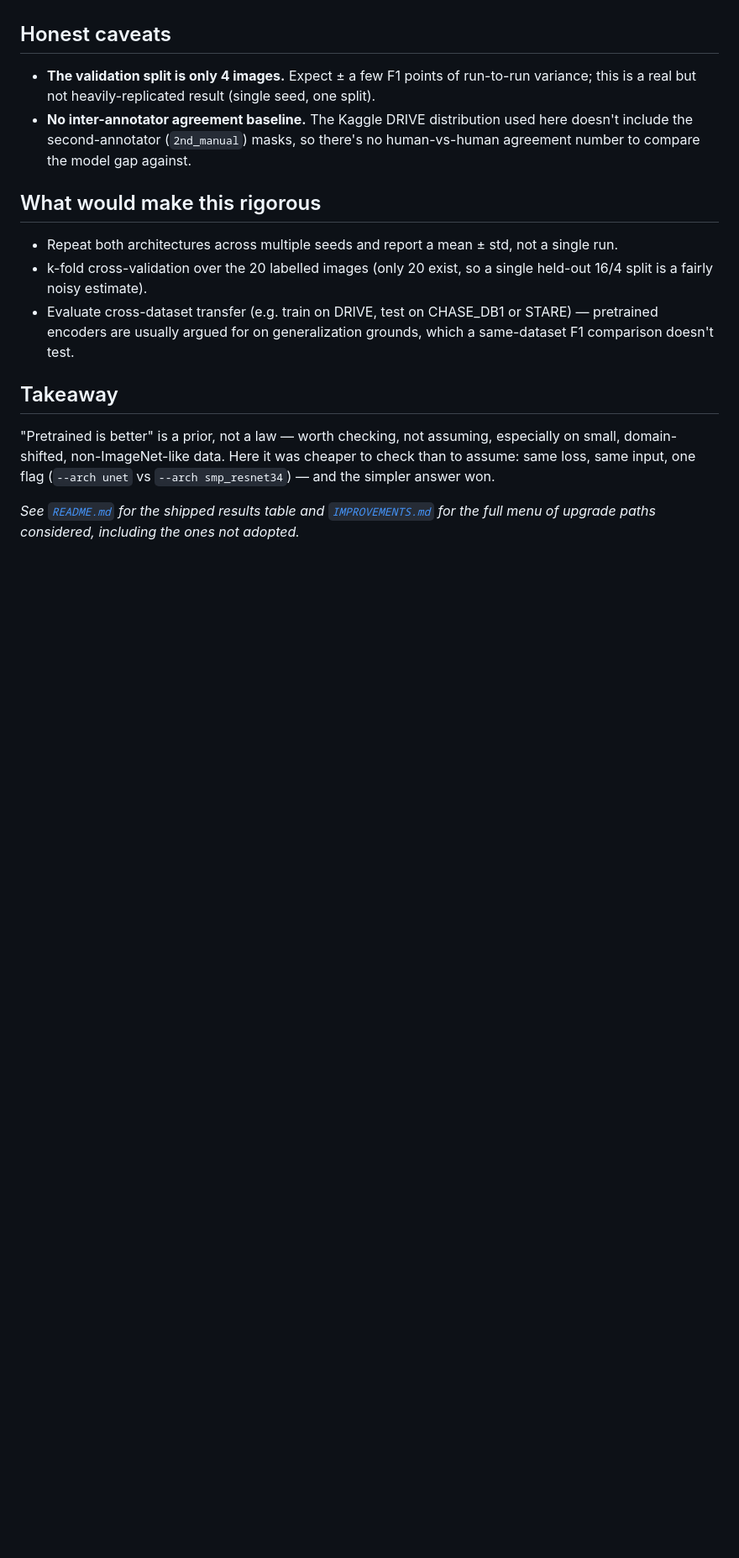
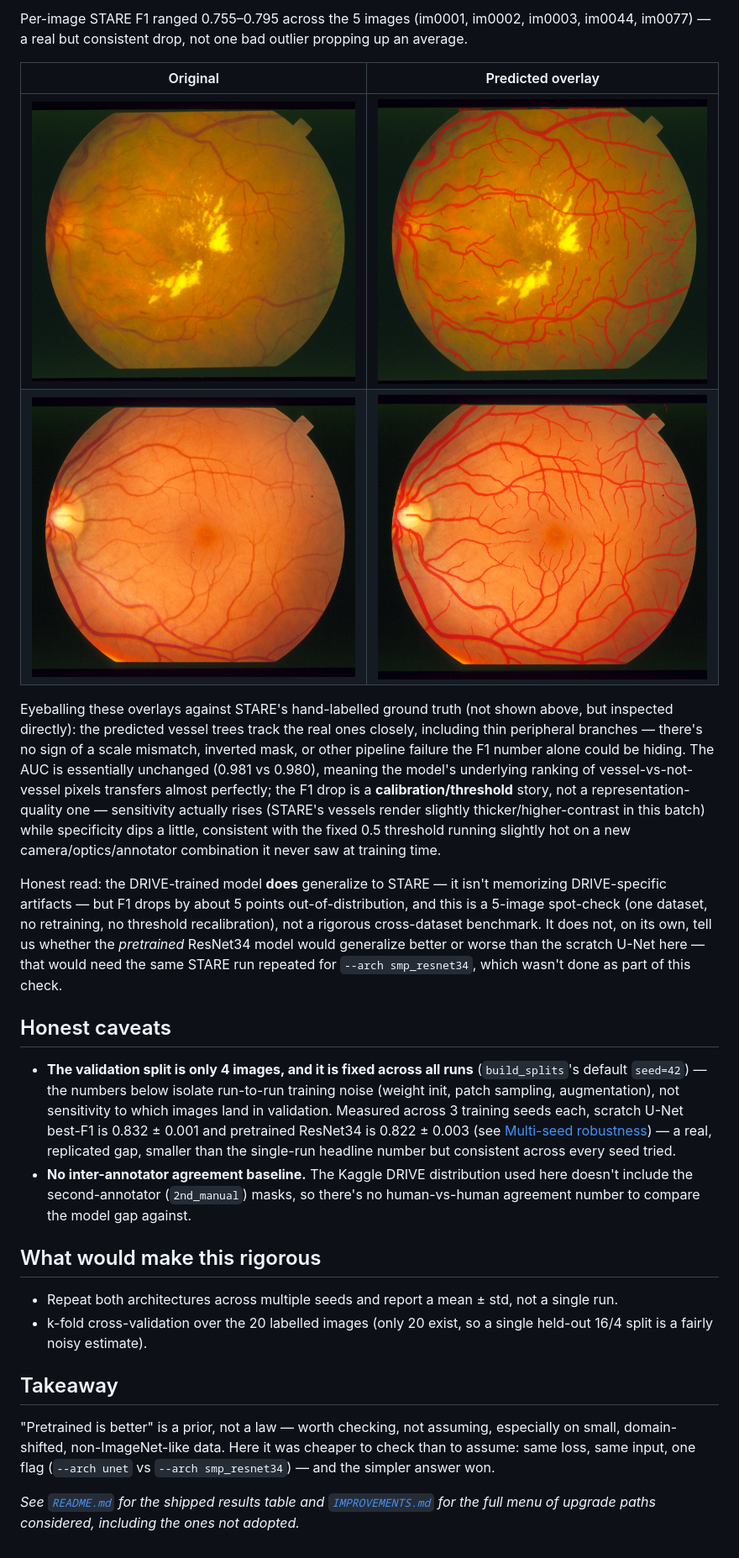
Before and after one commit to LSaiko/Reti-ves-seg, a Markdown page: WRITEUP.md, the part around one of its changes. Shown at 84% size. GitHub-like rendering; pictures changed too: docs/assets/stare_0001_original.png (added), docs/assets/stare_0001_overlay.png (added), docs/assets/stare_0077_original.png (added); blank space fills up the shorter version.

```diff
--- a/WRITEUP.md
+++ b/WRITEUP.md
@@ -97,8 +153,44 @@ this dataset's scale better than a larger, borrowed one.
+Per-image STARE F1 ranged 0.755–0.795 across the 5 images (im0001, im0002,
+im0003, im0044, im0077) — a real but consistent drop, not one bad outlier
+propping up an average.
+
+| Original | Predicted overlay |
+|----------|--------------------|
+| ![orig](docs/assets/stare_0001_original.png) | ![overlay](docs/assets/stare_0001_overlay.png) |
+| ![orig](docs/assets/stare_0077_original.png) | ![overlay](docs/assets/stare_0077_overlay.png) |
+
+Eyeballing these overlays against STARE's hand-labelled ground truth (not
+shown above, but inspected directly): the predicted vessel trees track the
+real ones closely, including thin peripheral branches — there's no sign of a
+scale mismatch, inverted mask, or other pipeline failure the F1 number alone
+could be hiding. The AUC is essentially unchanged (0.981 vs 0.980), meaning
+the model's underlying ranking of vessel-vs-not-vessel pixels transfers
+almost perfectly; the F1 drop is a **calibration/threshold** story, not a
+representation-quality one — sensitivity actually rises (STARE's vessels
+render slightly thicker/higher-contrast in this batch) while specificity
+dips a little, consistent with the fixed 0.5 threshold running slightly hot
+on a new camera/optics/annotator combination it never saw at training time.
+
+Honest read: the DRIVE-trained model **does** generalize to STARE — it isn't
+memorizing DRIVE-specific artifacts — but F1 drops by about 5 points
+out-of-distribution, and this is a 5-image spot-check (one dataset, no
+retraining, no threshold recalibration), not a rigorous cross-dataset
+benchmark. It does not, on its own, tell us whether the *pretrained* ResNet34
+model would generalize better or worse than the scratch U-Net here — that
+would need the same STARE run repeated for `--arch smp_resnet34`, which
+wasn't done as part of this check.
+
 ## Honest caveats
 
-- **The validation split is only 4 images.** Expect ± a few F1 points of
-  run-to-run variance; this is a real but not heavily-replicated result
-  (single seed, one split).
+- **The validation split is only 4 images, and it is fixed across all runs**
+  (`build_splits`'s default `seed=42`) — the numbers below isolate
+  run-to-run training noise (weight init, patch sampling, augmentation),
+  not sensitivity to which images land in validation. Measured across 3
+  training seeds each, scratch U-Net best-F1 is 0.832 ± 0.001 and
+  pretrained ResNet34 is 0.822 ± 0.003 (see
+  [Multi-seed robustness](#multi-seed-robustness)) — a real, replicated
+  gap, smaller than the single-run headline number but consistent across
+  every seed tried.
 - **No inter-annotator agreement baseline.** The Kaggle DRIVE distribution
   used here doesn't include the second-annotator (`2nd_manual`) masks, so
   there's no human-vs-human agreement number to compare the model gap
@@ -110,9 +202,6 @@ this dataset's scale better than a larger, borrowed one.
   not a single run.
 - k-fold cross-validation over the 20 labelled images (only 20 exist, so a
   single held-out 16/4 split is a fairly noisy estimate).
-- Evaluate cross-dataset transfer (e.g. train on DRIVE, test on CHASE_DB1 or
-  STARE) — pretrained encoders are usually argued for on generalization
-  grounds, which a same-dataset F1 comparison doesn't test.
 
 ## Takeaway
 
```
Also changed, not shown: other parts of WRITEUP.md (+60 -4 lines), 2 other files.
